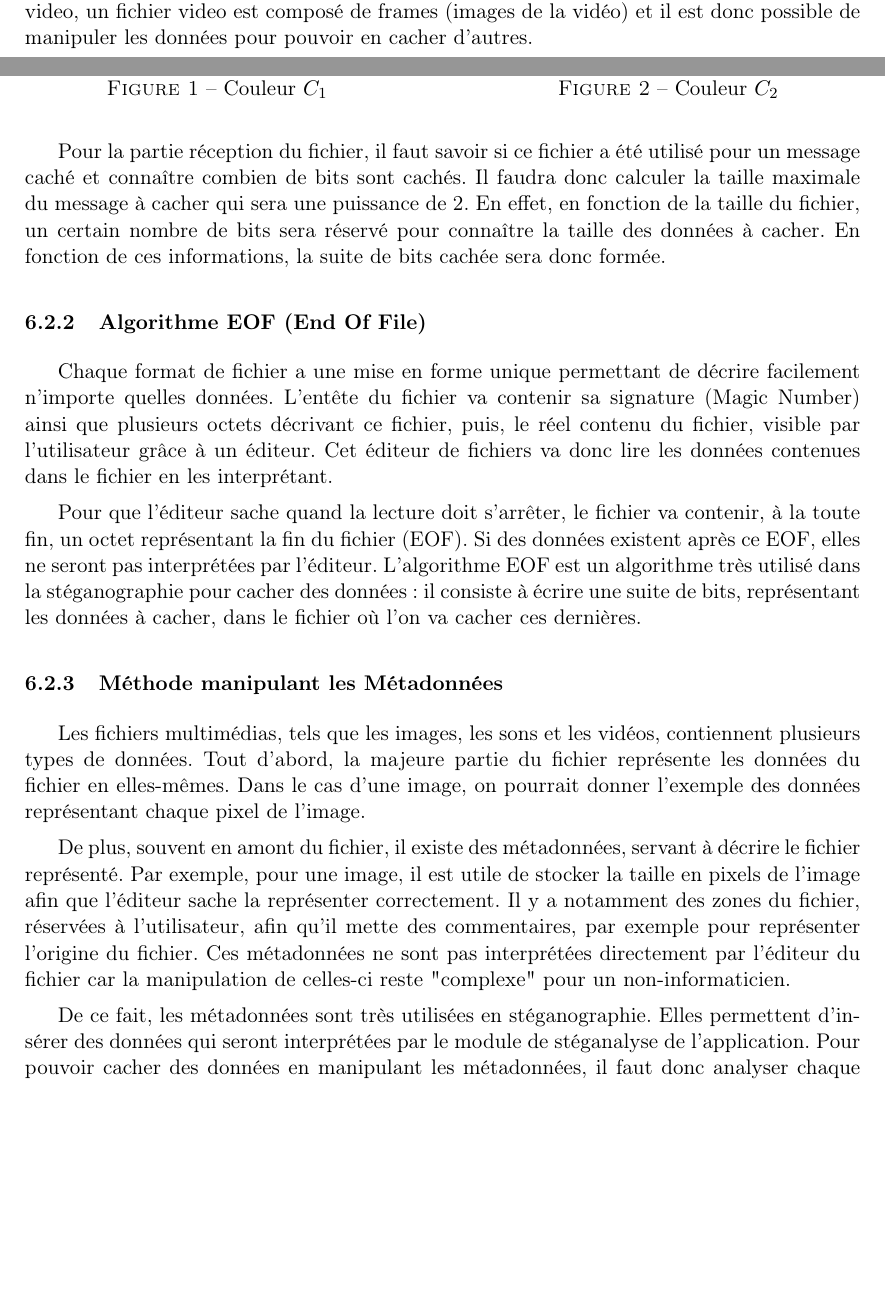
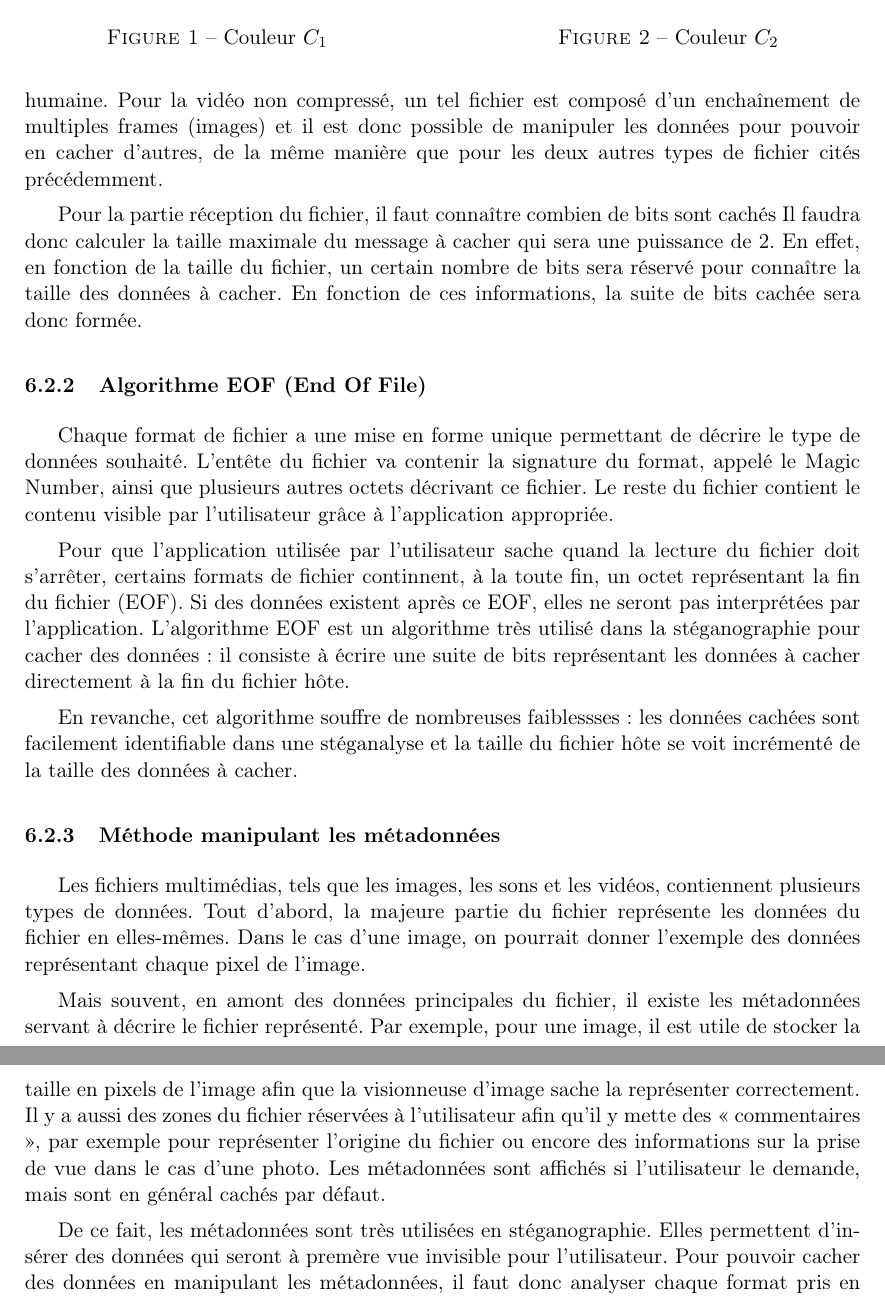
Before and after one commit to Heisenberk/StegX, a LaTeX document (doc/2.cahierDesCharges/cahierDesCharges.tex): two parts of pages 7 and 8 of 10 before the commit and two parts of pages 8 and 9 of 10 after it, joined at a grey line, cut so that both start at the same text, the shorter picture padded with empty space. Compiled offline with pdfLaTeX.

Commit message:
Cahier des charges : ajout de précsions
- Ajouts de plusieurs précsions sur LSB (image / son / vidéo),
- ... sur EOF,
- ... sur les Métadonnées.

```diff
--- a/doc/2.cahierDesCharges/cahierDesCharges.tex
+++ b/doc/2.cahierDesCharges/cahierDesCharges.tex
@@ -325,3 +335,4 @@ Voici ici les deux couleurs $C_1$ et $C_2$, montrant ainsi qu'un humain ne pourr
 
 \begin{figure}[h]
  \begin{minipage}{.46\linewidth}
+  \centering\epsfig{figure=Pictures/219_27_91.png}
@@ -329,10 +339,8 @@ Voici ici les deux couleurs $C_1$ et $C_2$, montrant ainsi qu'un humain ne pourr
   \caption{Couleur $C_1$}
  \end{minipage} \hfill
  \begin{minipage}{.46\linewidth}
-  \centering\epsfig{figure=216_24_88.png}
+  \centering\epsfig{figure=Pictures/216_24_88.png}
   \caption{Couleur $C_2$}
  \end{minipage}
 \end{figure}
 
-Cet algorithme peut également s'appliquer à d'autres types de fichiers : pour le son, il est possible de modifier très peu les fréquences sonores sans en altérer le bruit ;
-pour la video, un fichier video est composé de frames (images de la vidéo) et il est donc possible de manipuler les données pour pouvoir en cacher d'autres.
@@ -339,28 +350,57 @@ pour la video, un fichier video est composé de frames (images de la vidéo) et
+altérer le son original pour la perception humaine. Pour la vidéo non compressé,
+un tel fichier est composé d'un enchaînement de multiples frames (images) et il
+est donc possible de manipuler les données pour pouvoir en cacher d'autres, de
+la même manière que pour les deux autres types de fichier cités précédemment.
 
-Pour la partie réception du fichier, il faut savoir si ce fichier a été utilisé pour un message caché et connaître combien de bits sont cachés.
-Il faudra donc calculer la taille maximale du message à cacher qui sera une puissance de 2. En effet, en fonction de la taille du fichier, un certain nombre de bits sera réservé pour connaître la taille
-des données à cacher.
-En fonction de ces informations, la suite de bits cachée sera donc formée.
+Pour la partie réception du fichier, il faut connaître combien de bits sont
+cachés  Il faudra donc calculer la taille maximale du message à cacher qui sera
+une puissance de 2. En effet, en fonction de la taille du fichier, un certain
+nombre de bits sera réservé pour connaître la taille des données à cacher. En
+fonction de ces informations, la suite de bits cachée sera donc formée.
 
 \subsubsection{Algorithme EOF (End Of File)}
-Chaque format de fichier a une mise en forme unique permettant de décrire facilement n'importe quelles données.
-L'entête du fichier va contenir sa signature (Magic Number) ainsi que plusieurs octets décrivant ce fichier, puis, le réel contenu du fichier, visible par l'utilisateur grâce à un éditeur.
-Cet éditeur de fichiers va donc lire les données contenues dans le fichier en les interprétant.
 
-Pour que l'éditeur sache quand la lecture doit s'arrêter, le fichier va contenir, à la toute fin, un octet représentant la fin du fichier (EOF).
-Si des données existent après ce EOF, elles ne seront pas interprétées par l'éditeur.
-L'algorithme EOF est un algorithme très utilisé dans la stéganographie pour cacher des données : il consiste à écrire une suite de bits, représentant les données à cacher, dans le fichier où l'on va cacher ces dernières.
+Chaque format de fichier a une mise en forme unique permettant de décrire le
+type de données souhaité. L'entête du fichier va contenir la signature du
+format, appelé le Magic Number, ainsi que plusieurs autres octets décrivant ce
+fichier. Le reste du fichier contient le contenu visible par l'utilisateur grâce
+à l'application appropriée.
 
-\subsubsection{Méthode manipulant les Métadonnées}
-Les fichiers multimédias, tels que les images, les sons et les vidéos, contiennent plusieurs types de données.
-Tout d'abord, la majeure partie du fichier représente les données du fichier en elles-mêmes. Dans le cas d'une image, on pourrait donner l'exemple des données représentant chaque pixel de l'image.
+Pour que l'application utilisée par l'utilisateur sache quand la lecture du
+fichier doit s'arrêter, certains formats de fichier continnent, à la toute fin,
+un octet représentant la fin du fichier (EOF). Si des données existent après ce
+EOF, elles ne seront pas interprétées par l'application. L'algorithme EOF est un
+algorithme très utilisé dans la stéganographie pour cacher des données : il
+consiste à écrire une suite de bits représentant les données à cacher
+directement à la fin du fichier hôte.
 
-De plus, souvent en amont du fichier, il existe des métadonnées, servant à décrire le fichier représenté. Par exemple, pour une image, il est utile de stocker la taille en pixels de l'image afin que l'éditeur sache la représenter correctement.
-Il y a notamment des zones du fichier, réservées à l'utilisateur, afin qu'il mette des commentaires, par exemple pour représenter l'origine du fichier.
-Ces métadonnées ne sont pas interprétées directement par l'éditeur du fichier car la manipulation de celles-ci reste "complexe" pour un non-informaticien.
+En revanche, cet algorithme souffre de nombreuses faiblessses : les données
+cachées sont facilement identifiable dans une stéganalyse et la taille du
+fichier hôte se voit incrémenté de la taille des données à cacher.
 
-De ce fait, les métadonnées sont très utilisées en stéganographie. Elles permettent d'insérer des données qui seront interprétées par le module de stéganalyse de l'application.
-Pour pouvoir cacher des données en manipulant les métadonnées, il faut donc analyser chaque format pris en charge par l'application, afin de connaître les détails des différents morceaux de données présents dans le fichier.
+\subsubsection{Méthode manipulant les métadonnées}
+
+Les fichiers multimédias, tels que les images, les sons et les vidéos,
+contiennent plusieurs types de données. Tout d'abord, la majeure partie du
+fichier représente les données du fichier en elles-mêmes. Dans le cas d'une
+image, on pourrait donner l'exemple des données représentant chaque pixel de
+l'image.
+
+Mais souvent, en amont des données principales du fichier, il existe les
+métadonnées servant à décrire le fichier représenté. Par exemple, pour une
+image, il est utile de stocker la taille en pixels de l'image afin que la
+visionneuse d'image sache la représenter correctement. Il y a aussi des zones du
+fichier réservées à l'utilisateur afin qu'il y mette des << commentaires >>, par
+exemple pour représenter l'origine du fichier ou encore des informations sur la
+prise de vue dans le cas d'une photo. Les métadonnées sont affichés si
+l'utilisateur le demande, mais sont en général cachés par défaut.
+
+De ce fait, les métadonnées sont très utilisées en stéganographie. Elles
+permettent d'insérer des données qui seront à premère vue invisible pour
+l'utilisateur. Pour pouvoir cacher des données en manipulant les métadonnées,
+il faut donc analyser chaque format pris en charge par l'application afin de
+connaître les détails des différents morceaux de données présents dans le
+fichier.
 
 \subsection{Estimations des coûts}
 \begin{tabular}{|c|c|c|c|}
```
Also changed, not shown: doc/2.cahierDesCharges/cahierDesCharges.tex (44 more changed lines).
